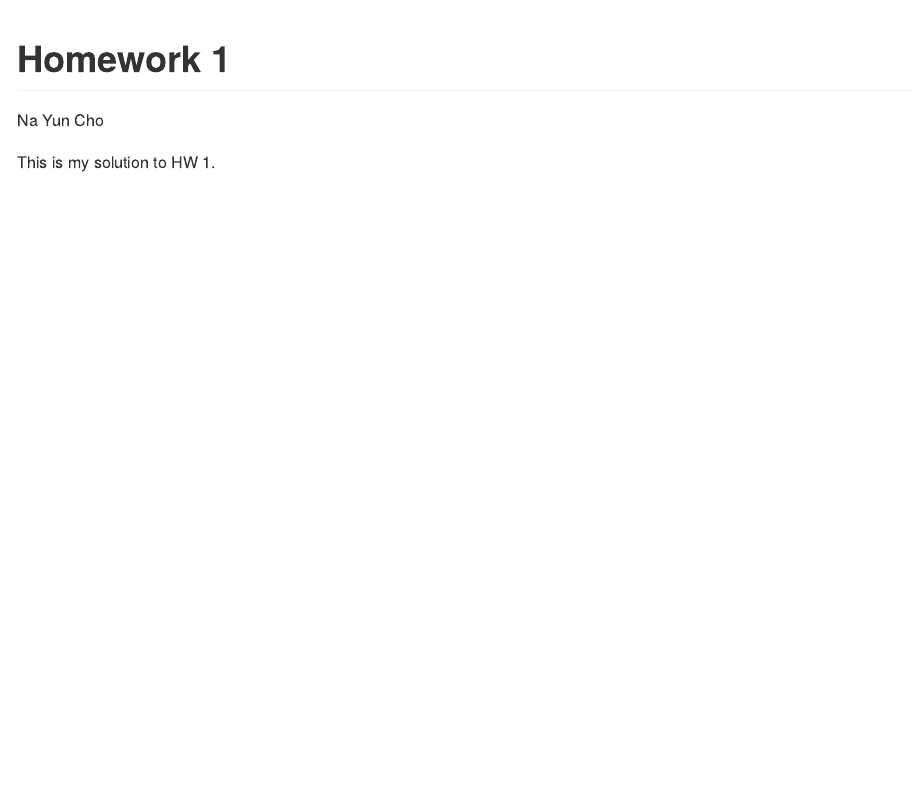
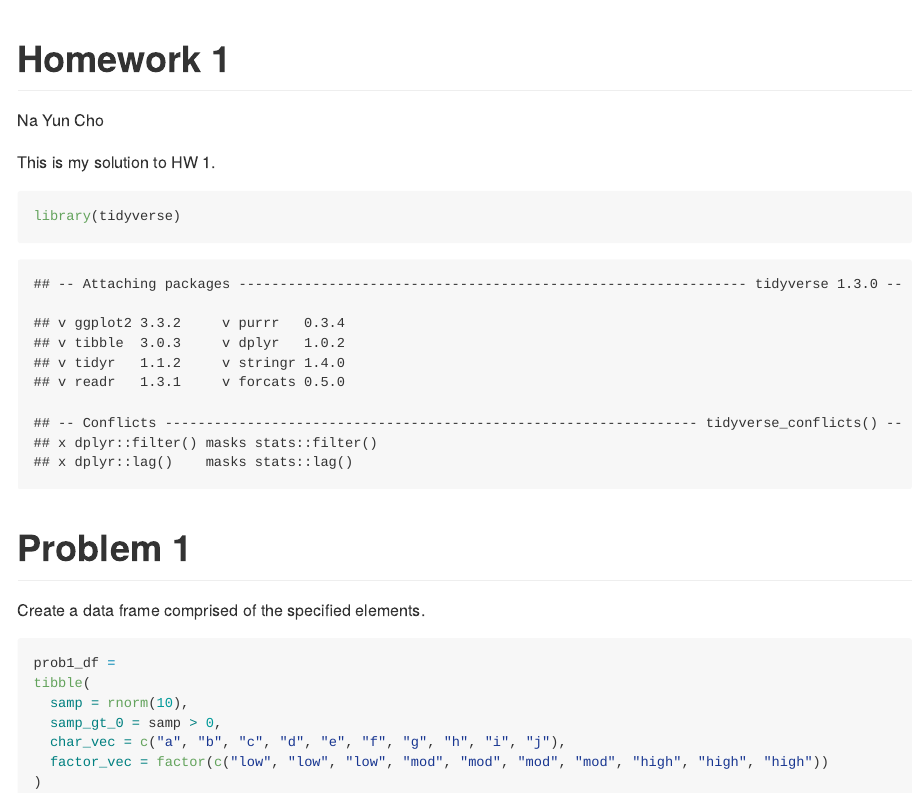
Before and after one commit to chonieny/DataScience_hw1, an R Markdown document (p8105_hw1_nc2894.Rmd): the page in a window 1100 px wide, from its top. The pictures show the output file p8105_hw1_nc2894.md that the author committed with the source, drawn offline in the style of GitHub.

Commit message:
problem 1 --create data frame

````diff
--- a/p8105_hw1_nc2894.Rmd
+++ b/p8105_hw1_nc2894.Rmd
@@ -5,3 +5,22 @@ output: github_document
 ---
 
 This is my solution to HW 1.
+
+```{r}
+library(tidyverse)
+```
+
+
+# Problem 1
+
+Create a data frame comprised of the specified elements.
+
+```{r}
+prob1_df =
+tibble(
+  samp = rnorm(10),
+  samp_gt_0 = samp > 0,
+  char_vec = c("a", "b", "c", "d", "e", "f", "g", "h", "i", "j"),
+  factor_vec = factor(c("low", "low", "low", "mod", "mod", "mod", "mod", "high", "high", "high"))
+)
+```
````
Also changed, not shown: p8105_hw1_nc2894.md.
